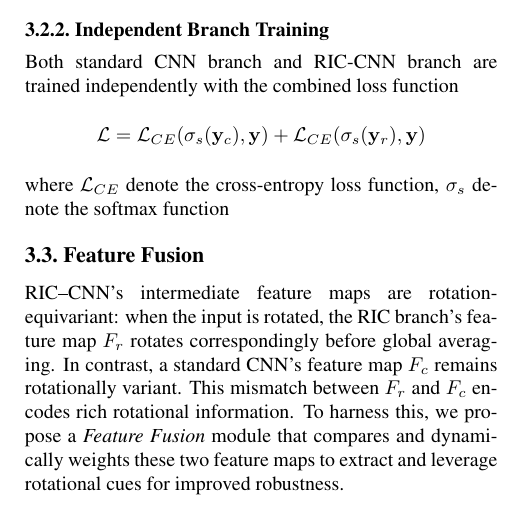
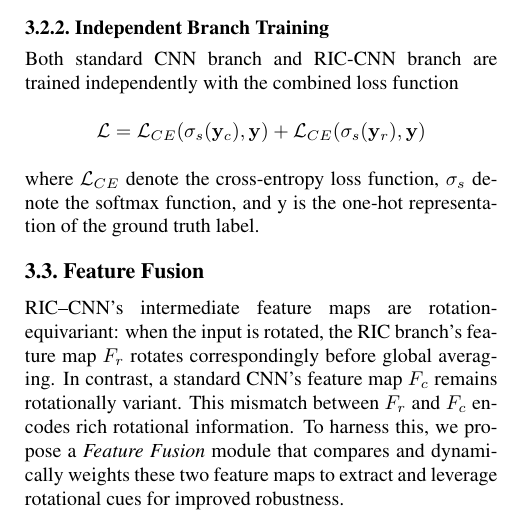
Before and after one commit to Fisch-dp/COMP5422Report, a LaTeX paper (main.tex, which reads sec/2_formatting.tex): part of one column of page 3 of 3, cut so that both start at the same text. Compiled offline with pdfLaTeX.

Commit message:
updated sec/2_formatting.tex.

```diff
--- a/sec/2_formatting.tex
+++ b/sec/2_formatting.tex
@@ -24,7 +24,7 @@ Both standard CNN branch and RIC-CNN branch are trained independently with the c
 $$
 \mathcal{L} = \mathcal{L}_{CE}(\sigma_s(\mathbf{y}_c), \mathbf{y}) + \mathcal{L}_{CE}(\sigma_s(\mathbf{y}_r), \mathbf{y})
 $$
-where $\mathcal{L}_{CE}$ denote the cross-entropy loss function, $\sigma_s$ denote the softmax function
+where $\mathcal{L}_{CE}$ denote the cross-entropy loss function, $\sigma_s$ denote the softmax function, and \mathbf{y} is the one-hot representation of the ground truth label.
 
 %-------------------------------------------------------------------------
 \subsection{Feature Fusion}
```
